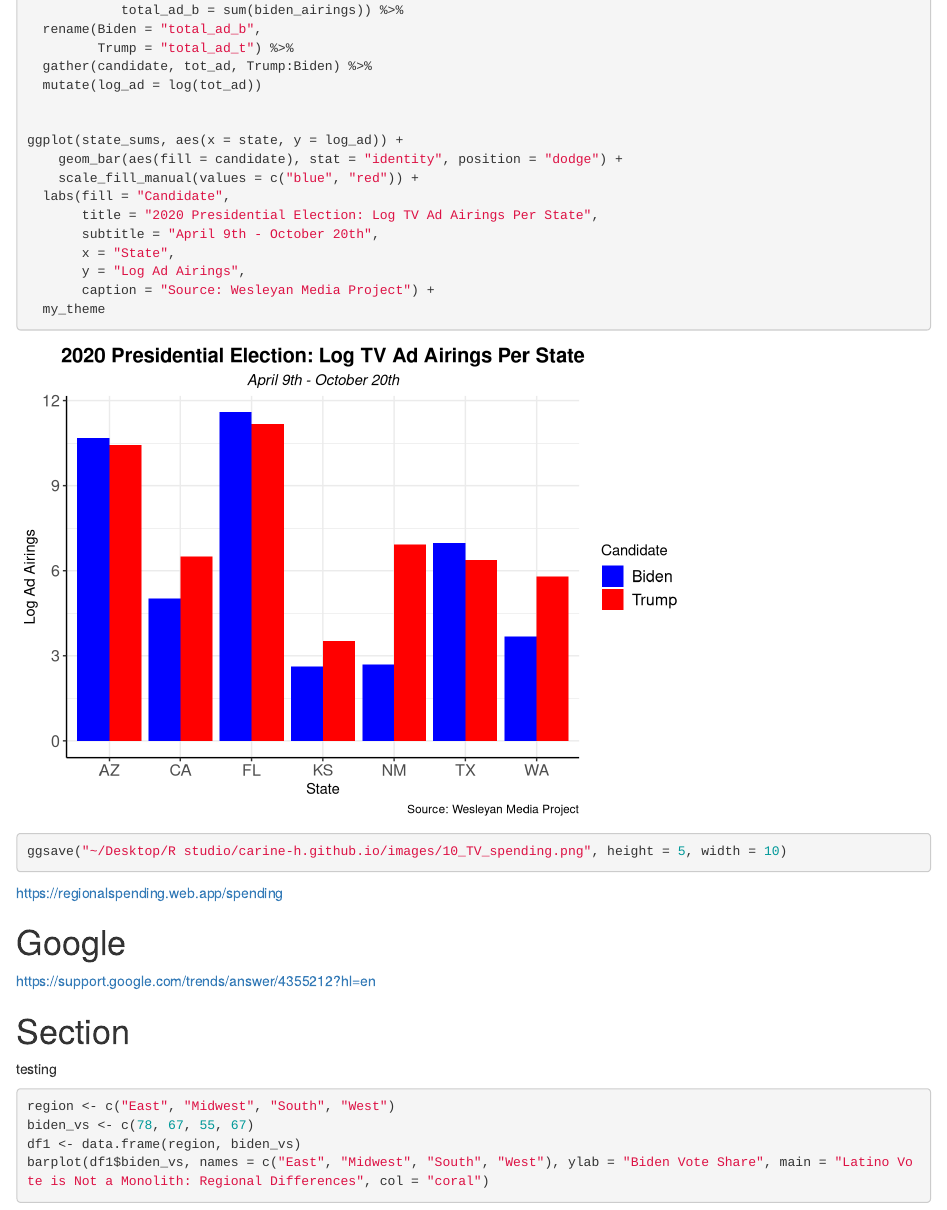
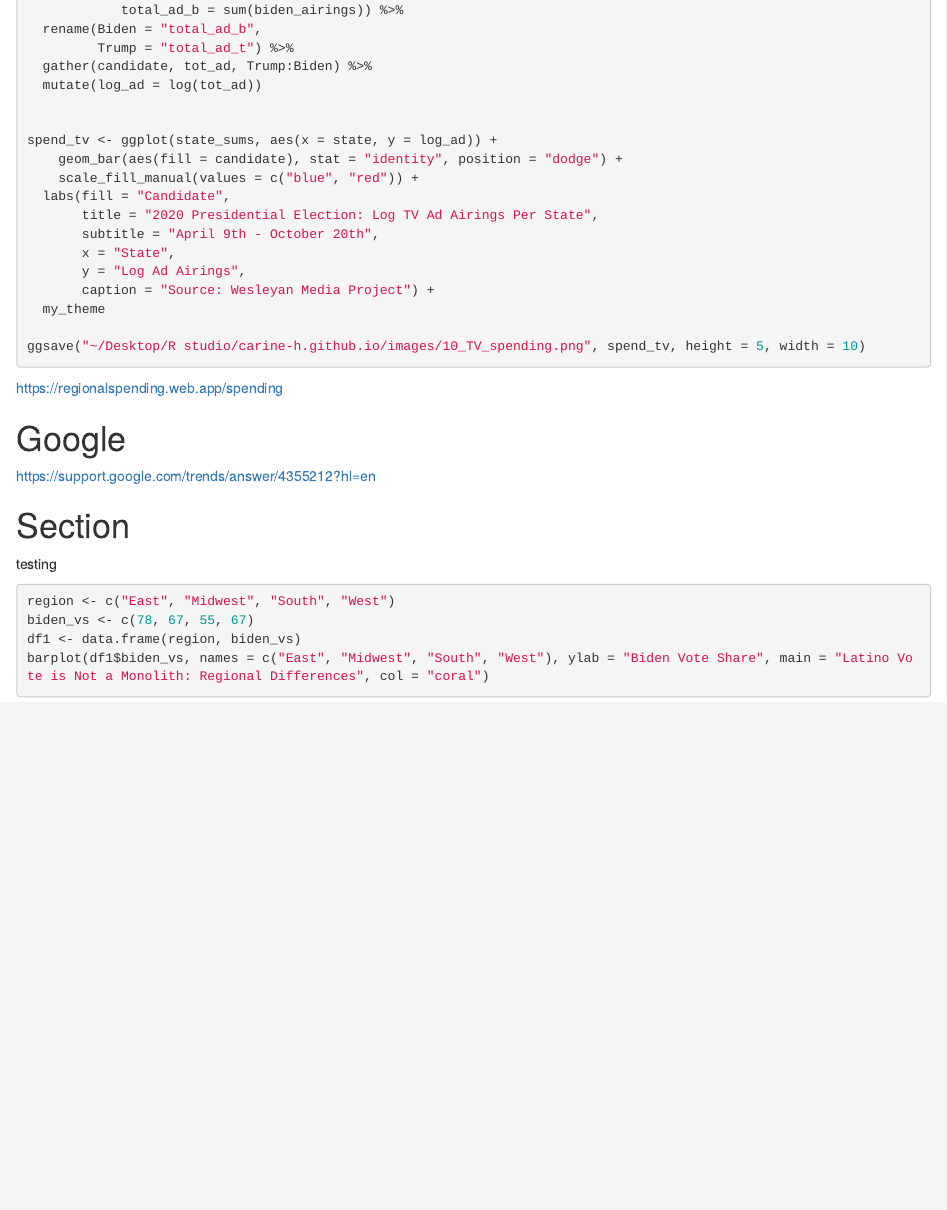
Before and after one commit to carine-h/carine-h.github.io, an R Markdown document (scripts/blog_narrative_study.Rmd): the page in a window 1100 px wide, from 14970 px down. Rendered offline with R 4.5, knitr and Pandoc, with nearby package versions; some code elsewhere in the file could not run offline.

Commit message:
pic update

````diff
--- a/scripts/blog_narrative_study.Rmd
+++ b/scripts/blog_narrative_study.Rmd
@@ -668,7 +668,7 @@ state_sums <- state_ad %>%
   mutate(log_ad = log(tot_ad))
 
 
-ggplot(state_sums, aes(x = state, y = log_ad)) +
+spend_tv <- ggplot(state_sums, aes(x = state, y = log_ad)) +
     geom_bar(aes(fill = candidate), stat = "identity", position = "dodge") +
     scale_fill_manual(values = c("blue", "red")) +
   labs(fill = "Candidate",
@@ -679,7 +679,7 @@ ggplot(state_sums, aes(x = state, y = log_ad)) +
        caption = "Source: Wesleyan Media Project") +
   my_theme
 
-ggsave("~/Desktop/R studio/carine-h.github.io/images/10_TV_spending.png", height = 5, width = 10)
+ggsave("~/Desktop/R studio/carine-h.github.io/images/10_TV_spending.png", spend_tv, height = 5, width = 10)
 ```
 https://regionalspending.web.app/spending
 
````
Also changed, not shown: images/10_TV_spending.png, images/10_arizona_comp.png, images/10_border_wc.png, images/10_cali_comp.png, images/10_castro_wc.png, images/10_county_rel.png, images/10_dem_comp.png, images/10_dem_win.png, images/10_florida_comp.png, images/10_newmexico_comp.png, images/10_socialist_wc.png, images/10_texas_comp.png, scripts/blog_narrative_study.html (added).
